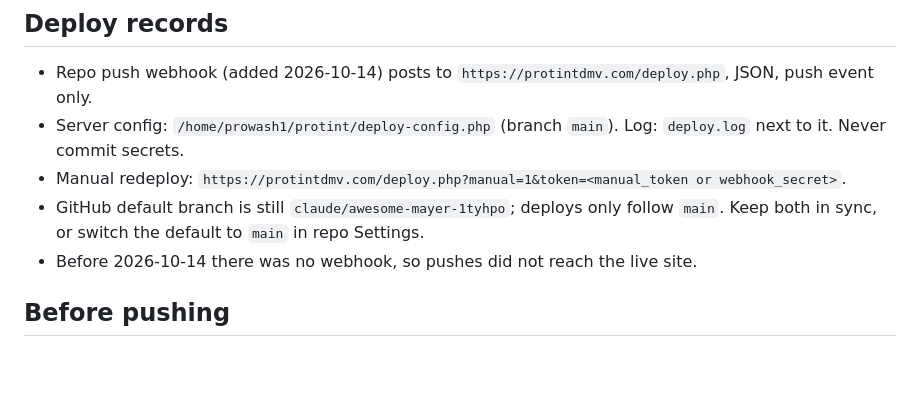
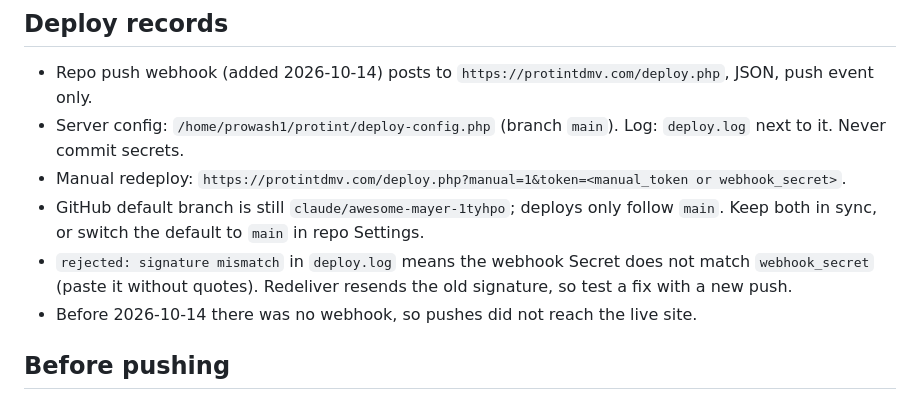
Before and after one commit to branderboy/protint, a Markdown page: CLAUDE.md, the part around the change. Drawn GitHub-style; blank space fills up the shorter version.

Commit message:
Note how to read webhook signature errors in the deploy log
Co-Authored-By: Claude Opus 5.5 <noreply@anthropic.com>
Claude-Session: https://claude.ai/code/session_01U63gKk78iADSz72YhA6bbB

```diff
--- a/CLAUDE.md
+++ b/CLAUDE.md
@@ -70,6 +70,9 @@ nav.js, reveal.js and the Acuity booking account).
 - GitHub default branch is still `claude/awesome-mayer-1tyhpo`; deploys
   only follow `main`. Keep both in sync, or switch the default to `main`
   in repo Settings.
+- `rejected: signature mismatch` in `deploy.log` means the webhook Secret
+  does not match `webhook_secret` (paste it without quotes). Redeliver
+  resends the old signature, so test a fix with a new push.
 - Before 2026-10-14 there was no webhook, so pushes did not reach the
   live site.
 
```
